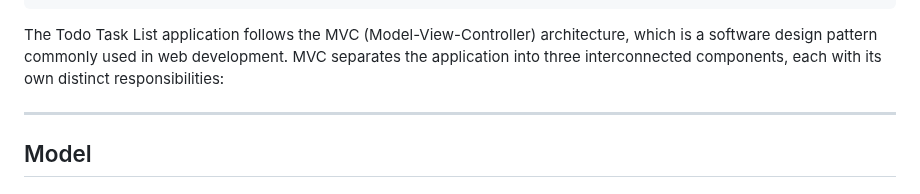
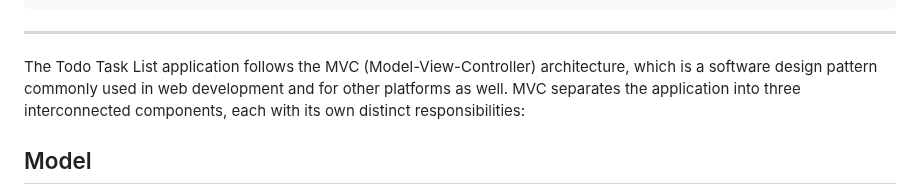
Before and after one commit to nic-dgl104-winter-2024/pattern-library, a Markdown page: patterns/MVC/README.md, the part around the change. Rendered like a GitHub page.

Commit message:
Correct Readme formatting

```diff
--- a/patterns/MVC/README.md
+++ b/patterns/MVC/README.md
@@ -50,9 +50,11 @@ Node.js - For Controller part
     |    │---TodoList.js               # Component for rendering the list of todo tasks
 
 
-The Todo Task List application follows the MVC (Model-View-Controller) architecture, which is a software design pattern commonly used in web development. MVC separates the application into three interconnected components, each with its own distinct responsibilities:
+-----------------------
 
--------------------
+The Todo Task List application follows the MVC (Model-View-Controller) architecture, which is a software design pattern commonly used in web development and for other platforms as well. MVC separates the application into three interconnected components, each with its own distinct responsibilities:
+
+
 
 ## Model
 
```
